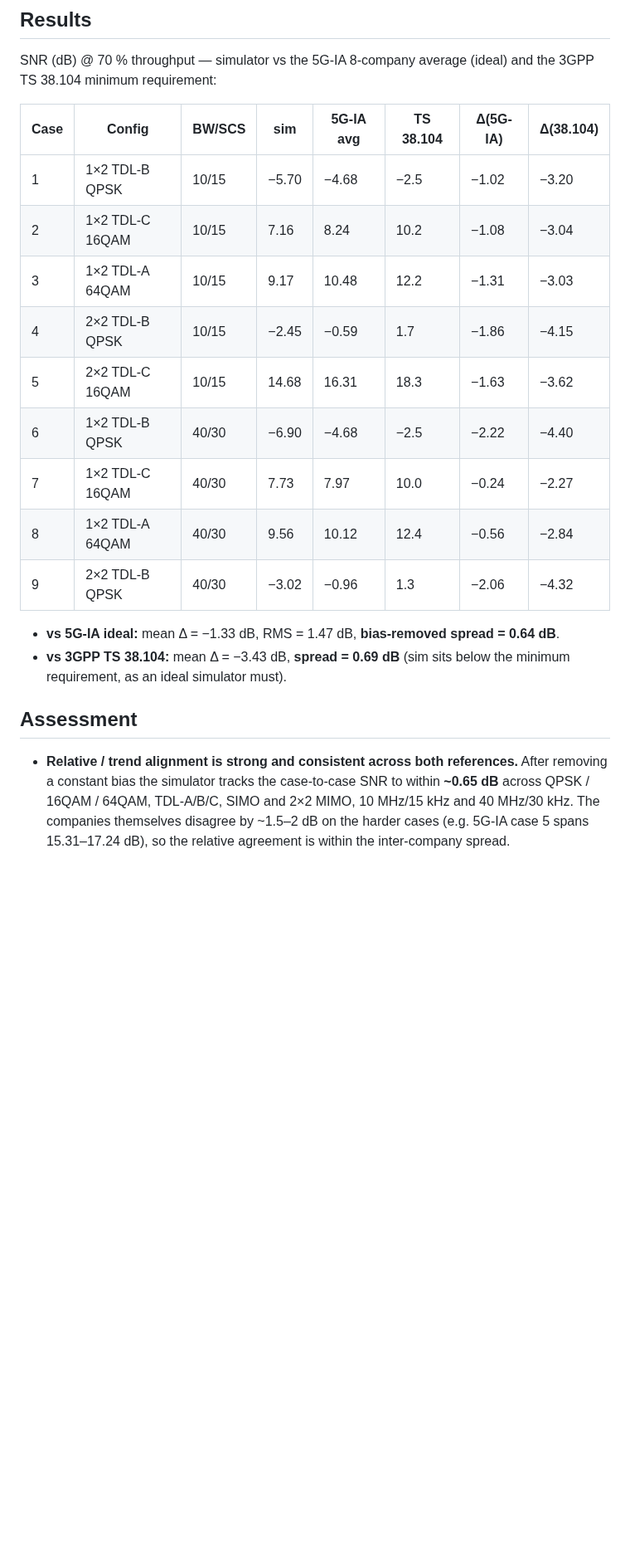
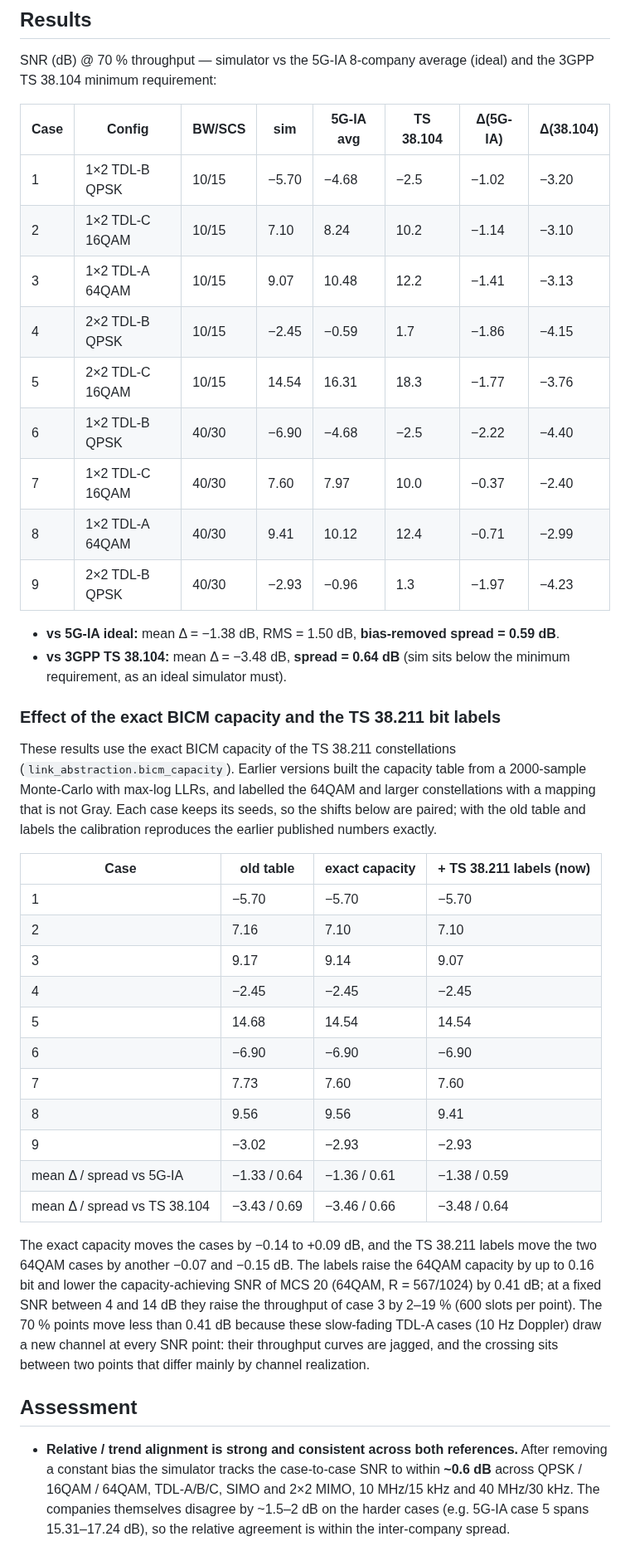
Before and after one commit to HelloSYQ/Claude, a Markdown page: docs/calibration.md, the part around one of its changes. Shown at 83% size. GitHub-like rendering; blank space fills up the shorter version.

```diff
--- a/docs/calibration.md
+++ b/docs/calibration.md
@@ -42,24 +42,57 @@ and the 3GPP TS 38.104 minimum requirement:
 | Case | Config | BW/SCS | sim | 5G-IA avg | TS 38.104 | Δ(5G-IA) | Δ(38.104) |
 |------|--------|--------|-----|-----------|-----------|----------|-----------|
 | 1 | 1×2 TDL-B QPSK  | 10/15  | −5.70 | −4.68 | −2.5 | −1.02 | −3.20 |
-| 2 | 1×2 TDL-C 16QAM | 10/15  |  7.16 |  8.24 | 10.2 | −1.08 | −3.04 |
-| 3 | 1×2 TDL-A 64QAM | 10/15  |  9.17 | 10.48 | 12.2 | −1.31 | −3.03 |
+| 2 | 1×2 TDL-C 16QAM | 10/15  |  7.10 |  8.24 | 10.2 | −1.14 | −3.10 |
+| 3 | 1×2 TDL-A 64QAM | 10/15  |  9.07 | 10.48 | 12.2 | −1.41 | −3.13 |
 | 4 | 2×2 TDL-B QPSK  | 10/15  | −2.45 | −0.59 |  1.7 | −1.86 | −4.15 |
-| 5 | 2×2 TDL-C 16QAM | 10/15  | 14.68 | 16.31 | 18.3 | −1.63 | −3.62 |
+| 5 | 2×2 TDL-C 16QAM | 10/15  | 14.54 | 16.31 | 18.3 | −1.77 | −3.76 |
 | 6 | 1×2 TDL-B QPSK  | 40/30  | −6.90 | −4.68 | −2.5 | −2.22 | −4.40 |
-| 7 | 1×2 TDL-C 16QAM | 40/30  |  7.73 |  7.97 | 10.0 | −0.24 | −2.27 |
-| 8 | 1×2 TDL-A 64QAM | 40/30  |  9.56 | 10.12 | 12.4 | −0.56 | −2.84 |
-| 9 | 2×2 TDL-B QPSK  | 40/30  | −3.02 | −0.96 |  1.3 | −2.06 | −4.32 |
+| 7 | 1×2 TDL-C 16QAM | 40/30  |  7.60 |  7.97 | 10.0 | −0.37 | −2.40 |
+| 8 | 1×2 TDL-A 64QAM | 40/30  |  9.41 | 10.12 | 12.4 | −0.71 | −2.99 |
+| 9 | 2×2 TDL-B QPSK  | 40/30  | −2.93 | −0.96 |  1.3 | −1.97 | −4.23 |
 
-* **vs 5G-IA ideal:** mean Δ = −1.33 dB, RMS = 1.47 dB, **bias-removed spread = 0.64 dB**.
-* **vs 3GPP TS 38.104:** mean Δ = −3.43 dB, **spread = 0.69 dB** (sim sits below
+* **vs 5G-IA ideal:** mean Δ = −1.38 dB, RMS = 1.50 dB, **bias-removed spread = 0.59 dB**.
+* **vs 3GPP TS 38.104:** mean Δ = −3.48 dB, **spread = 0.64 dB** (sim sits below
   the minimum requirement, as an ideal simulator must).
+
+### Effect of the exact BICM capacity and the TS 38.211 bit labels
+
+These results use the exact BICM capacity of the TS 38.211 constellations
+(`link_abstraction.bicm_capacity`). Earlier versions built the capacity table
+from a 2000-sample Monte-Carlo with max-log LLRs, and labelled the 64QAM and
+larger constellations with a mapping that is not Gray. Each case keeps its
+seeds, so the shifts below are paired; with the old table and labels the
+calibration reproduces the earlier published numbers exactly.
+
+| Case | old table | exact capacity | + TS 38.211 labels (now) |
+|------|-----------|----------------|--------------------------|
+| 1 | −5.70 | −5.70 | −5.70 |
+| 2 |  7.16 |  7.10 |  7.10 |
+| 3 |  9.17 |  9.14 |  9.07 |
+| 4 | −2.45 | −2.45 | −2.45 |
+| 5 | 14.68 | 14.54 | 14.54 |
+| 6 | −6.90 | −6.90 | −6.90 |
+| 7 |  7.73 |  7.60 |  7.60 |
+| 8 |  9.56 |  9.56 |  9.41 |
+| 9 | −3.02 | −2.93 | −2.93 |
+| mean Δ / spread vs 5G-IA | −1.33 / 0.64 | −1.36 / 0.61 | −1.38 / 0.59 |
+| mean Δ / spread vs TS 38.104 | −3.43 / 0.69 | −3.46 / 0.66 | −3.48 / 0.64 |
+
+The exact capacity moves the cases by −0.14 to +0.09 dB, and the TS 38.211
+labels move the two 64QAM cases by another −0.07 and −0.15 dB. The labels
+raise the 64QAM capacity by up to 0.16 bit and lower the capacity-achieving SNR
+of MCS 20 (64QAM, R = 567/1024) by 0.41 dB; at a fixed SNR between 4 and
+14 dB they raise the throughput of case 3 by 2–19 % (600 slots per point).
+The 70 % points move less than 0.41 dB because these slow-fading TDL-A cases
+(10 Hz Doppler) draw a new channel at every SNR point: their throughput curves
+are jagged, and the crossing sits between two points that differ mainly by
+channel realization.
 
 ## Assessment
 
 * **Relative / trend alignment is strong and consistent across both
   references.** After removing a constant bias the simulator tracks the
-  case-to-case SNR to within **~0.65 dB** across QPSK / 16QAM / 64QAM,
+  case-to-case SNR to within **~0.6 dB** across QPSK / 16QAM / 64QAM,
   TDL-A/B/C, SIMO and 2×2 MIMO, 10 MHz/15 kHz and 40 MHz/30 kHz. The companies
   themselves disagree by ~1.5–2 dB on the harder cases (e.g. 5G-IA case 5 spans
   15.31–17.24 dB), so the relative agreement is within the inter-company spread.
```
Also changed, not shown: other parts of docs/calibration.md (+7 -5 lines), README.md (+8 -8 lines), results/codeword_mapping_study.png, results/example_se_vs_snr.png, 4 other files.
